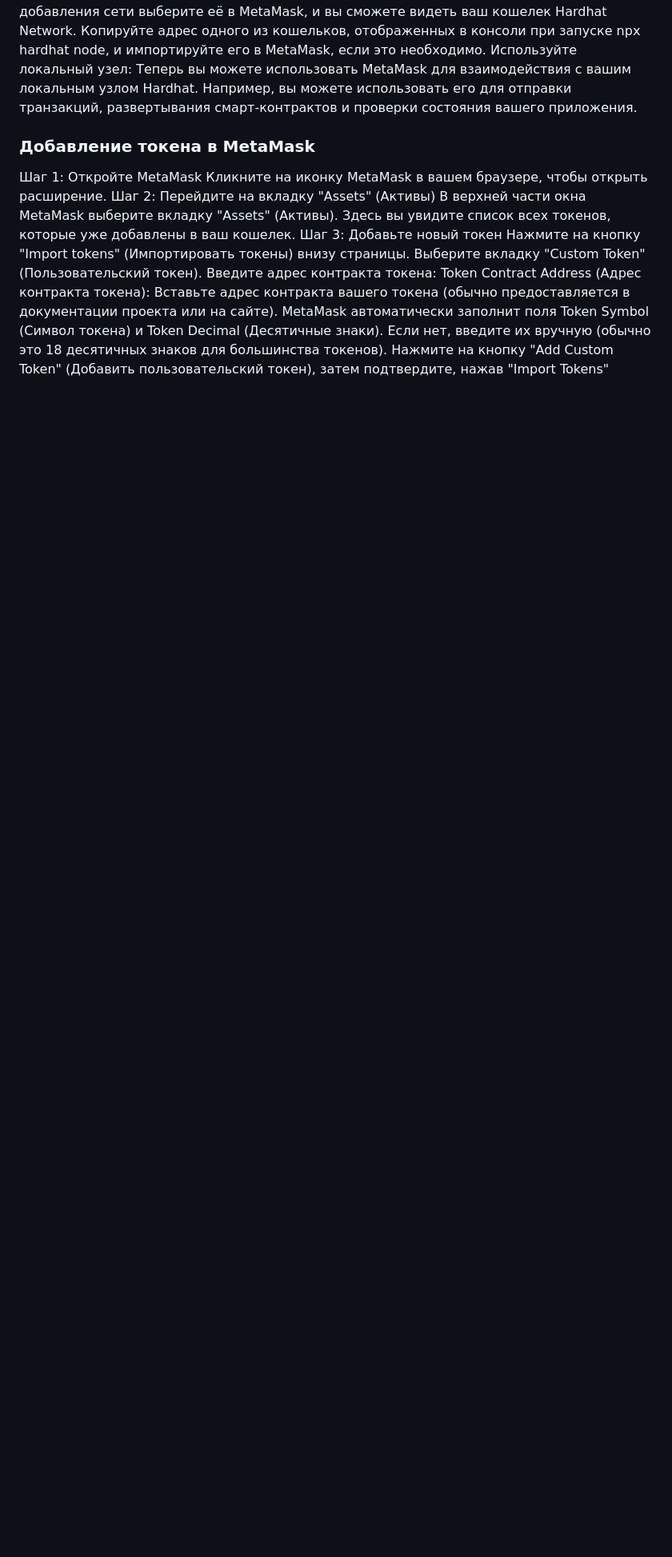
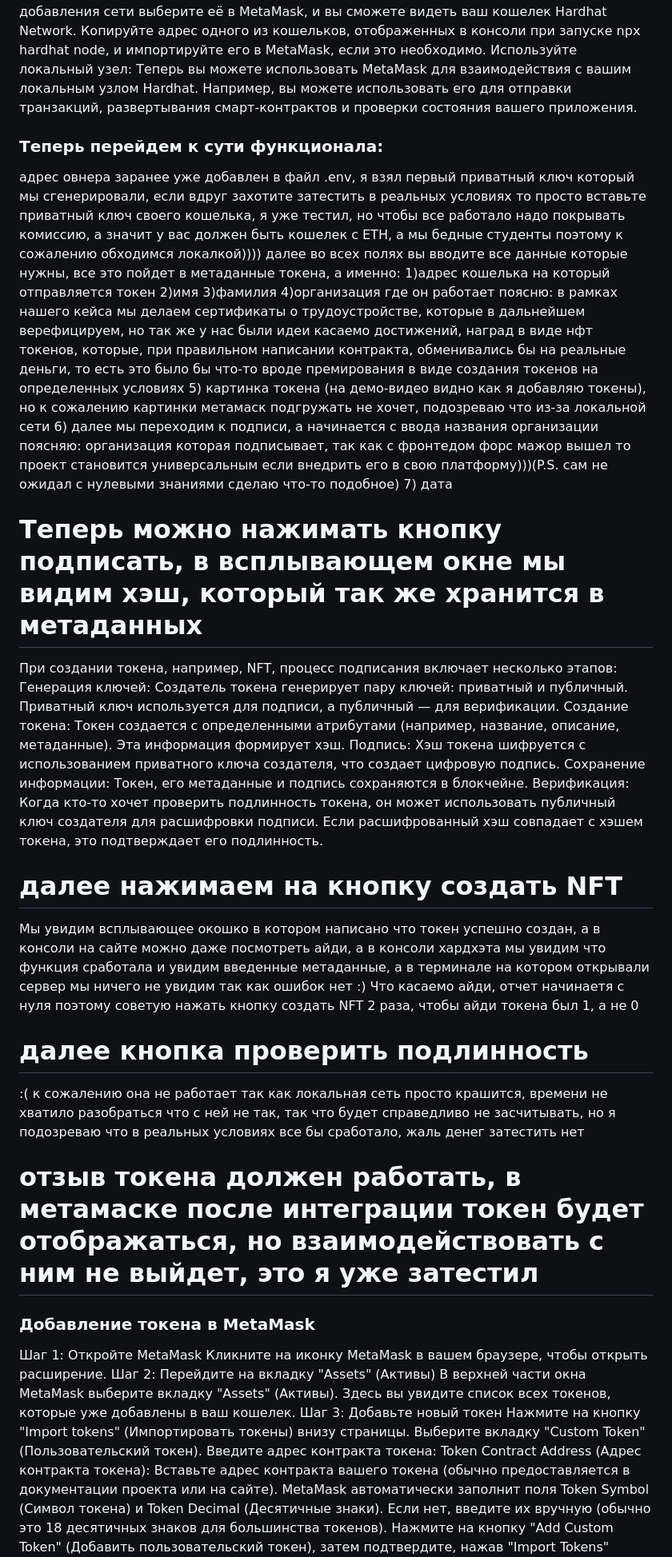
Before and after one commit to KXPANEV/NFTProject, a Markdown page: README.md, the part around one of its changes. Shown at 80% size. Drawn GitHub-style; blank space fills up the shorter version.

```diff
--- a/README.md
+++ b/README.md
@@ -65,6 +65,38 @@ Block Explorer URL (необязательно): оставить пустым
 После добавления сети выберите её в MetaMask, и вы сможете видеть ваш кошелек Hardhat Network. Копируйте адрес одного из кошельков, отображенных в консоли при запуске npx hardhat node, и импортируйте его в MetaMask, если это необходимо.
 Используйте локальный узел:
 Теперь вы можете использовать MetaMask для взаимодействия с вашим локальным узлом Hardhat. Например, вы можете использовать его для отправки транзакций, развертывания смарт-контрактов и проверки состояния вашего приложения.
+
+### Теперь перейдем к сути функционала:
+адрес овнера заранее уже добавлен в файл .env, я взял первый приватный ключ который мы сгенерировали, если вдруг захотите затестить в реальных условиях то просто вставьте приватный ключ своего кошелька, я уже тестил,
+но чтобы все работало надо покрывать комиссию, а значит у вас должен быть кошелек с ETH, а мы бедные студенты поэтому к сожалению обходимся локалкой))))
+далее во всех полях вы вводите все данные которые нужны, все это пойдет в метаданные токена, а именно:
+1)адрес кошелька на который отправляется токен
+2)имя
+3)фамилия
+4)организация где он работает
+поясню: в рамках нашего кейса мы делаем сертификаты о трудоустройстве, которые в дальнейшем верефицируем, но так же у нас были идеи касаемо достижений, наград в виде нфт токенов, которые, при правильном написании контракта, обменивались бы на реальные деньги, то есть это было бы что-то вроде премирования в виде создания токенов на определенных условиях
+5) картинка токена (на демо-видео видно как я добавляю токены), но к сожалению картинки метамаск подгружать не хочет, подозреваю что из-за локальной сети
+6) далее мы переходим к подписи, а начинается с ввода названия организации
+поясняю: организация которая подписывает, так как с фронтедом форс мажор вышел то проект становится универсальным если внедрить его в свою платформу)))(P.S. сам не ожидал с нулевыми знаниями сделаю что-то подобное)
+7) дата
+
+# Теперь можно нажимать кнопку подписать, в всплывающем окне мы видим хэш, который так же хранится в метаданных
+При создании токена, например, NFT, процесс подписания включает несколько этапов:
+Генерация ключей: Создатель токена генерирует пару ключей: приватный и публичный. Приватный ключ используется для подписи, а публичный — для верификации.
+Создание токена: Токен создается с определенными атрибутами (например, название, описание, метаданные). Эта информация формирует хэш.
+Подпись: Хэш токена шифруется с использованием приватного ключа создателя, что создает цифровую подпись.
+Сохранение информации: Токен, его метаданные и подпись сохраняются в блокчейне.
+Верификация: Когда кто-то хочет проверить подлинность токена, он может использовать публичный ключ создателя для расшифровки подписи. Если расшифрованный хэш совпадает с хэшем токена, это подтверждает его подлинность.
+
+# далее нажимаем на кнопку создать NFT
+
+Мы увидим всплывающее окошко в котором написано что токен успешно создан, а в консоли на сайте можно даже посмотреть айди, а в консоли хардхэта мы увидим что функция сработала и увидим введенные метаданные, а в терминале на котором открывали сервер мы ничего не увидим так как ошибок нет :)
+Что касаемо айди, отчет начинаетя с нуля поэтому советую нажать кнопку создать NFT 2 раза, чтобы айди токена был 1, а не 0
+
+# далее кнопка проверить подлинность
+:( к сожалению она не работает так как локальная сеть просто крашится, времени не хватило разобраться что с ней не так,  так что будет справедливо не засчитывать, но я подозреваю что в реальных условиях все бы сработало, жаль денег затестить нет
+# отзыв токена должен работать, в метамаске после интеграции токен будет отображаться, но взаимодействовать с ним не выйдет, это я уже затестил
+
 ### Добавление токена в MetaMask
 Шаг 1: Откройте MetaMask
 Кликните на иконку MetaMask в вашем браузере, чтобы открыть расширение.
```
Also changed, not shown: other parts of README.md (+21 -20 lines).
